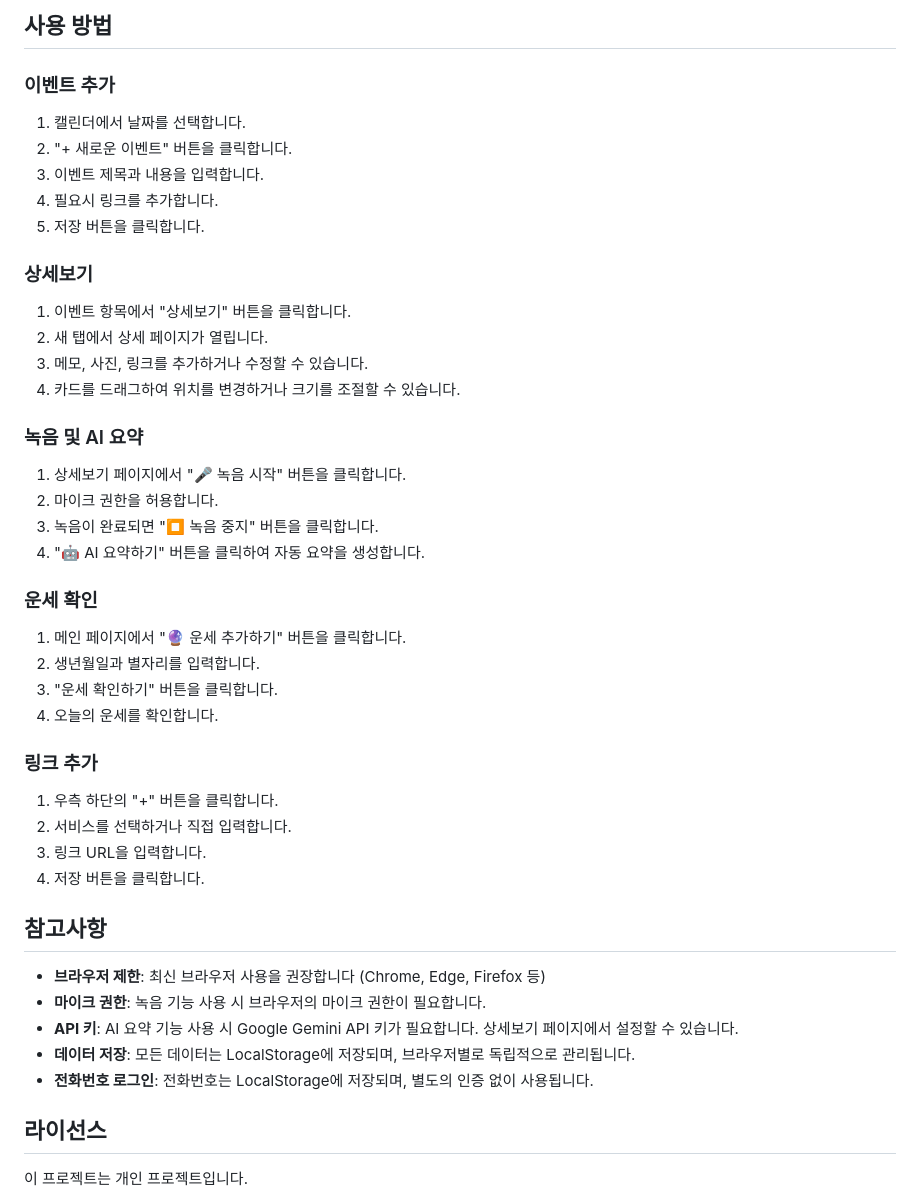
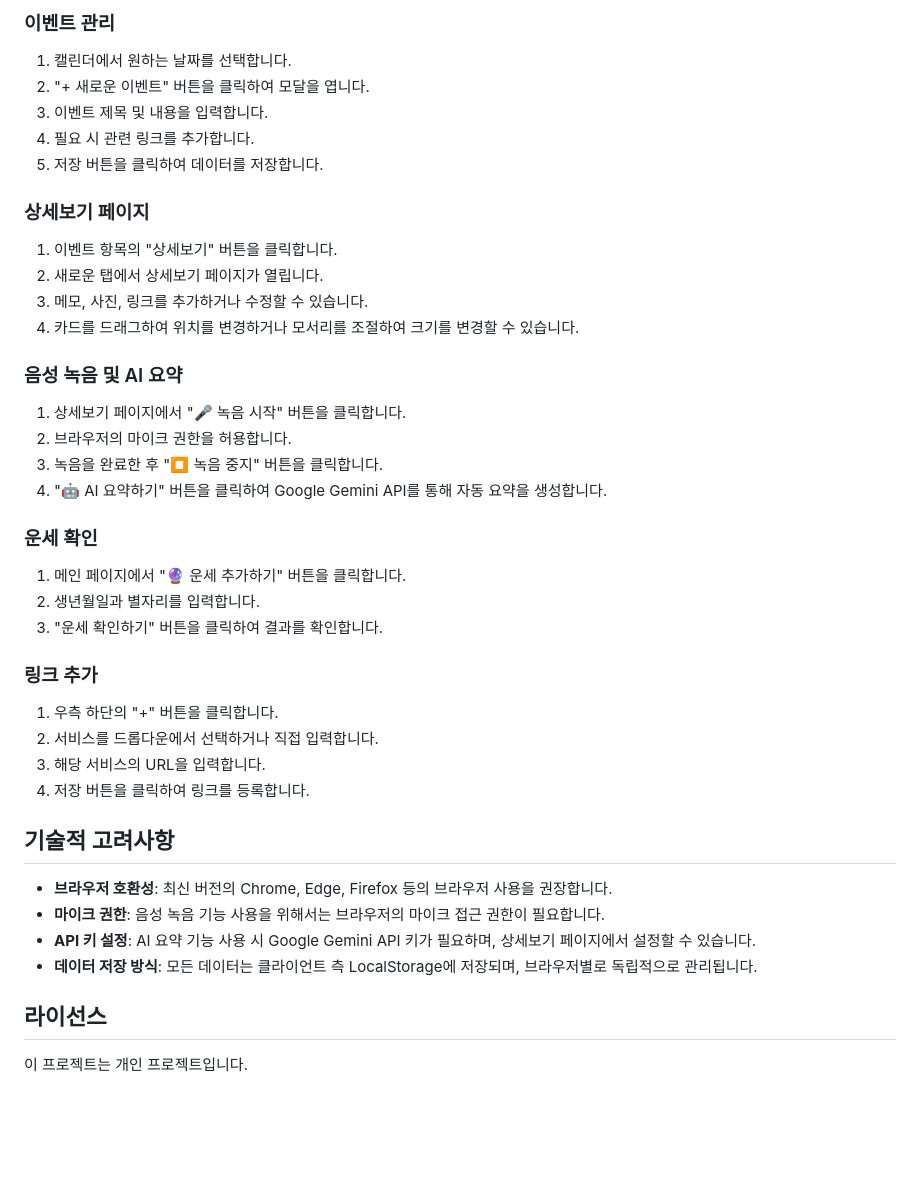
Before and after one commit to sumn05/AI-Calender, a Markdown page: README.md, the part around the change printed below. Drawn GitHub-style; blank space fills up the shorter version.

```diff
--- a/README.md
+++ b/README.md
@@ -63,44 +69,40 @@ cd AI-Calender
 
-## 사용 방법
+### 이벤트 관리
+1. 캘린더에서 원하는 날짜를 선택합니다.
+2. "+ 새로운 이벤트" 버튼을 클릭하여 모달을 엽니다.
+3. 이벤트 제목 및 내용을 입력합니다.
+4. 필요 시 관련 링크를 추가합니다.
+5. 저장 버튼을 클릭하여 데이터를 저장합니다.
 
-### 이벤트 추가
-1. 캘린더에서 날짜를 선택합니다.
-2. "+ 새로운 이벤트" 버튼을 클릭합니다.
-3. 이벤트 제목과 내용을 입력합니다.
-4. 필요시 링크를 추가합니다.
-5. 저장 버튼을 클릭합니다.
+### 상세보기 페이지
+1. 이벤트 항목의 "상세보기" 버튼을 클릭합니다.
+2. 새로운 탭에서 상세보기 페이지가 열립니다.
+3. 메모, 사진, 링크를 추가하거나 수정할 수 있습니다.
+4. 카드를 드래그하여 위치를 변경하거나 모서리를 조절하여 크기를 변경할 수 있습니다.
 
-### 상세보기
-1. 이벤트 항목에서 "상세보기" 버튼을 클릭합니다.
-2. 새 탭에서 상세 페이지가 열립니다.
-3. 메모, 사진, 링크를 추가하거나 수정할 수 있습니다.
-4. 카드를 드래그하여 위치를 변경하거나 크기를 조절할 수 있습니다.
-
-### 녹음 및 AI 요약
+### 음성 녹음 및 AI 요약
 1. 상세보기 페이지에서 "🎤 녹음 시작" 버튼을 클릭합니다.
-2. 마이크 권한을 허용합니다.
-3. 녹음이 완료되면 "⏹ 녹음 중지" 버튼을 클릭합니다.
-4. "🤖 AI 요약하기" 버튼을 클릭하여 자동 요약을 생성합니다.
+2. 브라우저의 마이크 권한을 허용합니다.
+3. 녹음을 완료한 후 "⏹ 녹음 중지" 버튼을 클릭합니다.
+4. "🤖 AI 요약하기" 버튼을 클릭하여 Google Gemini API를 통해 자동 요약을 생성합니다.
 
 ### 운세 확인
 1. 메인 페이지에서 "🔮 운세 추가하기" 버튼을 클릭합니다.
 2. 생년월일과 별자리를 입력합니다.
-3. "운세 확인하기" 버튼을 클릭합니다.
-4. 오늘의 운세를 확인합니다.
+3. "운세 확인하기" 버튼을 클릭하여 결과를 확인합니다.
 
 ### 링크 추가
 1. 우측 하단의 "+" 버튼을 클릭합니다.
-2. 서비스를 선택하거나 직접 입력합니다.
-3. 링크 URL을 입력합니다.
-4. 저장 버튼을 클릭합니다.
+2. 서비스를 드롭다운에서 선택하거나 직접 입력합니다.
+3. 해당 서비스의 URL을 입력합니다.
+4. 저장 버튼을 클릭하여 링크를 등록합니다.
 
-## 참고사항
+## 기술적 고려사항
 
-- **브라우저 제한**: 최신 브라우저 사용을 권장합니다 (Chrome, Edge, Firefox 등)
-- **마이크 권한**: 녹음 기능 사용 시 브라우저의 마이크 권한이 필요합니다.
-- **API 키**: AI 요약 기능 사용 시 Google Gemini API 키가 필요합니다. 상세보기 페이지에서 설정할 수 있습니다.
-- **데이터 저장**: 모든 데이터는 LocalStorage에 저장되며, 브라우저별로 독립적으로 관리됩니다.
-- **전화번호 로그인**: 전화번호는 LocalStorage에 저장되며, 별도의 인증 없이 사용됩니다.
+- **브라우저 호환성**: 최신 버전의 Chrome, Edge, Firefox 등의 브라우저 사용을 권장합니다.
+- **마이크 권한**: 음성 녹음 기능 사용을 위해서는 브라우저의 마이크 접근 권한이 필요합니다.
+- **API 키 설정**: AI 요약 기능 사용 시 Google Gemini API 키가 필요하며, 상세보기 페이지에서 설정할 수 있습니다.
+- **데이터 저장 방식**: 모든 데이터는 클라이언트 측 LocalStorage에 저장되며, 브라우저별로 독립적으로 관리됩니다.
 
 ## 라이선스
 
```
Also changed, not shown: other parts of README.md (+43 -37 lines).
